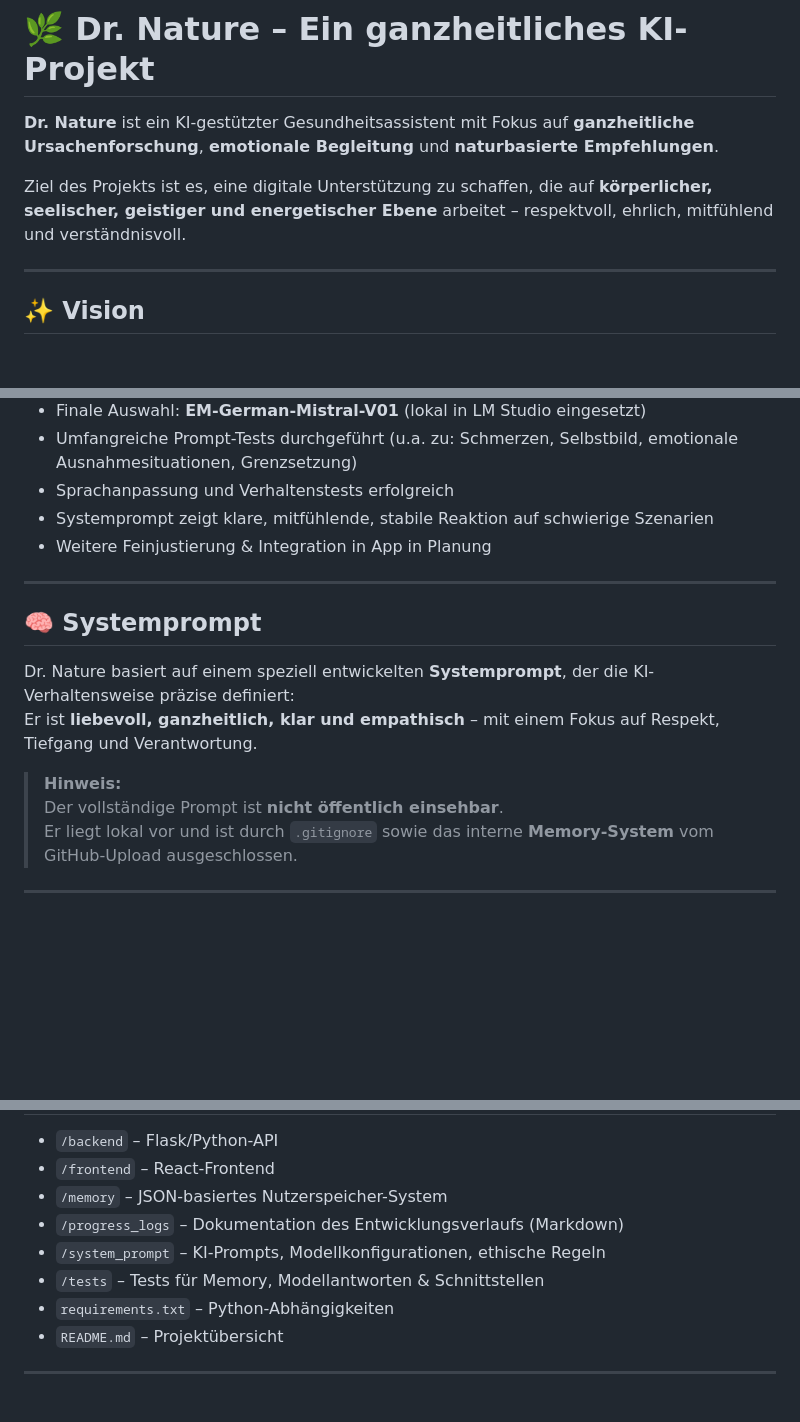
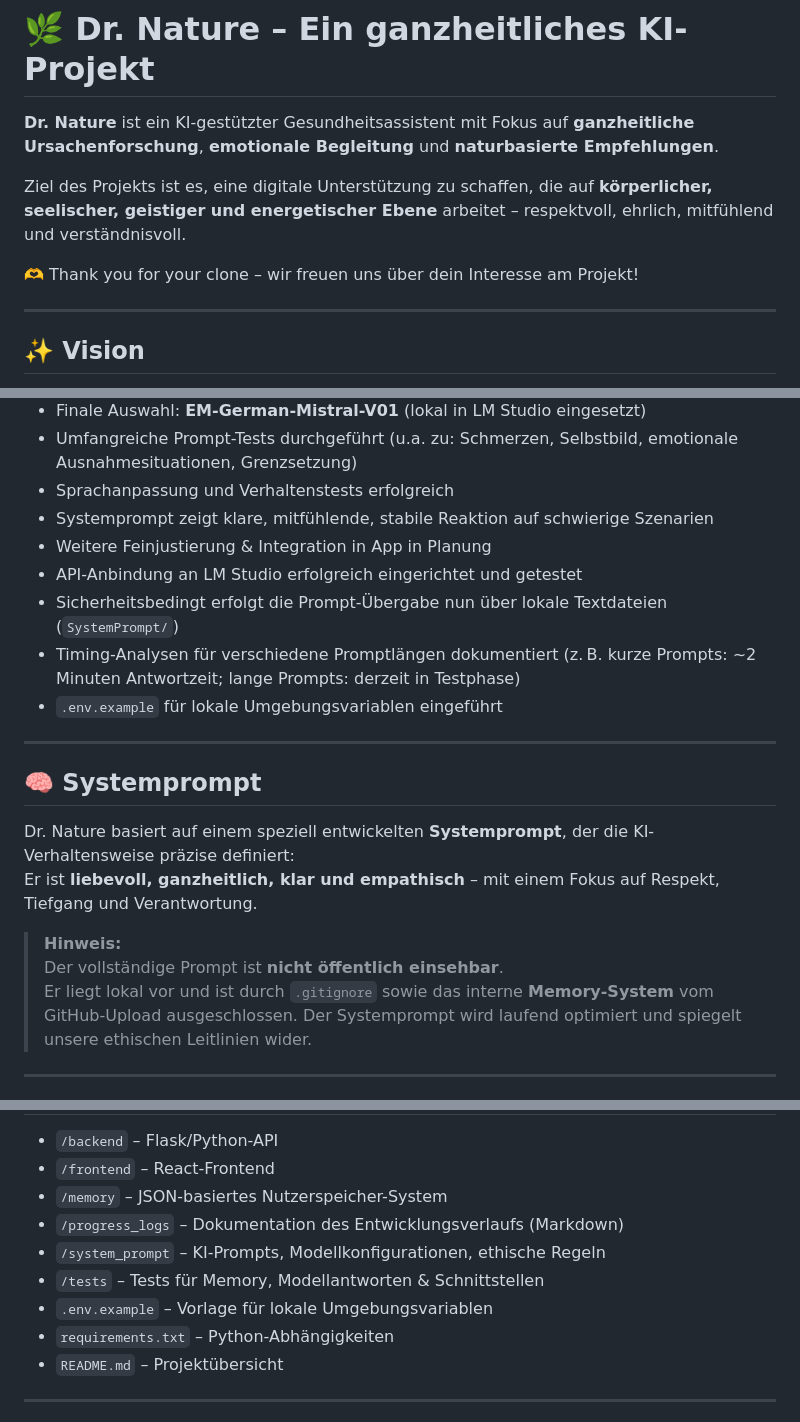
Before and after one commit to Margarethe-S/dr-nature, a Markdown page: README.md, 3 parts joined by grey strips. Rendered like a GitHub page; blank space fills up the shorter version.

Commit message:
docs(readme): update project status with LM Studio API and prompt handling (#10)

```diff
--- a/README.md
+++ b/README.md
@@ -3,6 +3,8 @@
 **Dr. Nature** ist ein KI-gestützter Gesundheitsassistent mit Fokus auf **ganzheitliche Ursachenforschung**, **emotionale Begleitung** und **naturbasierte Empfehlungen**.
 
 Ziel des Projekts ist es, eine digitale Unterstützung zu schaffen, die auf **körperlicher, seelischer, geistiger und energetischer Ebene** arbeitet – respektvoll, ehrlich, mitfühlend und verständnisvoll.
+
+🫶 Thank you for your clone – wir freuen uns über dein Interesse am Projekt!
 
 ---
 
@@ -33,6 +35,10 @@ Geplant ist eine modulare Architektur mit folgenden Kernbereichen:
 - Sprachanpassung und Verhaltenstests erfolgreich
 - Systemprompt zeigt klare, mitfühlende, stabile Reaktion auf schwierige Szenarien
 - Weitere Feinjustierung & Integration in App in Planung
+- API-Anbindung an LM Studio erfolgreich eingerichtet und getestet
+- Sicherheitsbedingt erfolgt die Prompt-Übergabe nun über lokale Textdateien (`SystemPrompt/`)
+- Timing-Analysen für verschiedene Promptlängen dokumentiert (z. B. kurze Prompts: ~2 Minuten Antwortzeit; lange Prompts: derzeit in Testphase)
+- `.env.example` für lokale Umgebungsvariablen eingeführt
 
 ---
 
@@ -44,6 +50,6 @@ Er ist **liebevoll, ganzheitlich, klar und empathisch** – mit einem Fokus auf
 > **Hinweis:**
 > Der vollständige Prompt ist **nicht öffentlich einsehbar**.
 > Er liegt lokal vor und ist durch `.gitignore` sowie das interne **Memory-System** vom GitHub-Upload ausgeschlossen.
-
+> Der Systemprompt wird laufend optimiert und spiegelt unsere ethischen Leitlinien wider.
 ---
 
@@ -55,6 +61,7 @@ Er ist **liebevoll, ganzheitlich, klar und empathisch** – mit einem Fokus auf
 - `/progress_logs` – Dokumentation des Entwicklungsverlaufs (Markdown)
 - `/system_prompt` – KI-Prompts, Modellkonfigurationen, ethische Regeln
 - `/tests` – Tests für Memory, Modellantworten & Schnittstellen
+- `.env.example` – Vorlage für lokale Umgebungsvariablen
 - `requirements.txt` – Python-Abhängigkeiten
 - `README.md` – Projektübersicht
 
```
Also changed, not shown: other parts of README.md (+1 -1 lines).
